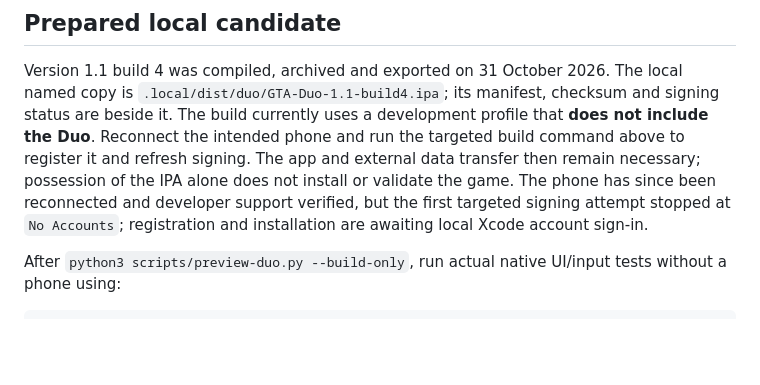
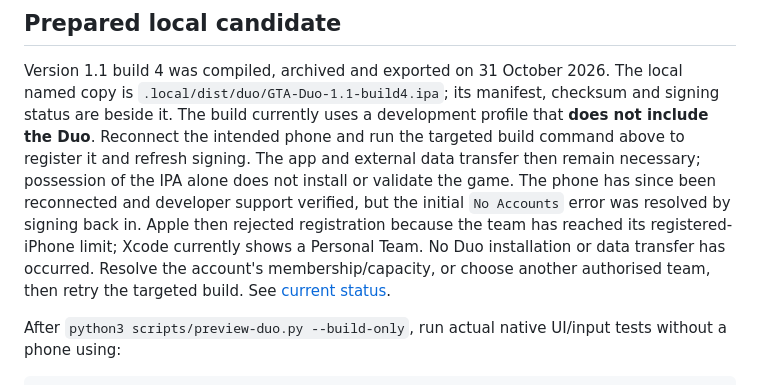
Before and after one commit to muhammaddadu/gta5-ios-poc, a Markdown page: docs/IPHONE_DUO.md, the part around the change. Rendered like a GitHub page; blank space fills up the shorter version.

```diff
--- a/docs/IPHONE_DUO.md
+++ b/docs/IPHONE_DUO.md
@@ -124,8 +124,11 @@ profile that **does not include the Duo**. Reconnect the intended phone and run
 the targeted build command above to register it and refresh signing. The app and
 external data transfer then remain necessary; possession of the IPA alone does
 not install or validate the game. The phone has since been reconnected and developer support verified, but the
-first targeted signing attempt stopped at `No Accounts`; registration and
-installation are awaiting local Xcode account sign-in.
+initial `No Accounts` error was resolved by signing back in. Apple then rejected
+registration because the team has reached its registered-iPhone limit; Xcode
+currently shows a Personal Team. No Duo installation or data transfer has occurred.
+Resolve the account's membership/capacity, or choose another authorised team, then
+retry the targeted build. See [current status](GLUE5_UPGRADE_STATUS.md).
 
 After `python3 scripts/preview-duo.py --build-only`, run actual native UI/input tests
 without a phone using:
```
Also changed, not shown: docs/DUO_EXPERIENCE.md (+2 -1 lines), docs/GLUE5_UPGRADE_STATUS.md (+17 -7 lines).
